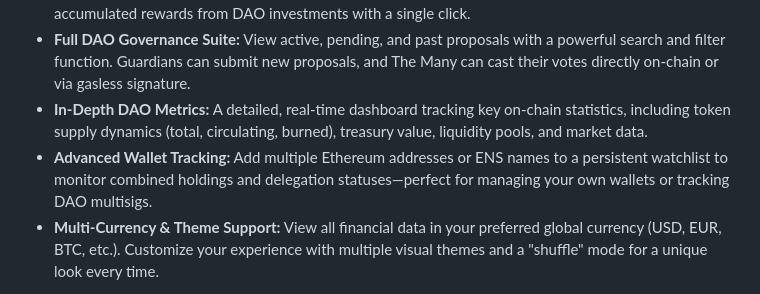
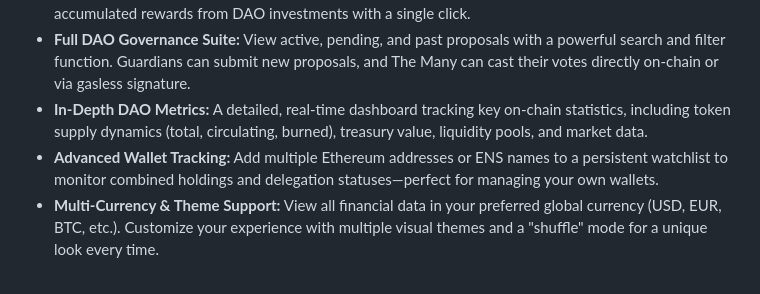
Before and after one commit to wearecultdao/hub, a Markdown page: README.md, the part around the change. GitHub-like rendering.

```diff
--- a/README.md
+++ b/README.md
@@ -10,7 +10,7 @@ A community-built, open-source interface for interacting with the CULT DAO ecosy
 *   **Seamless Staking & Rewards:** A simple, unified interface to stake CULT, unstake dCULT, and claim your accumulated rewards from DAO investments with a single click.
 *   **Full DAO Governance Suite:** View active, pending, and past proposals with a powerful search and filter function. Guardians can submit new proposals, and The Many can cast their votes directly on-chain or via gasless signature.
 *   **In-Depth DAO Metrics:** A detailed, real-time dashboard tracking key on-chain statistics, including token supply dynamics (total, circulating, burned), treasury value, liquidity pools, and market data.
-*   **Advanced Wallet Tracking:** Add multiple Ethereum addresses or ENS names to a persistent watchlist to monitor combined holdings and delegation statuses—perfect for managing your own wallets or tracking DAO multisigs.
+*   **Advanced Wallet Tracking:** Add multiple Ethereum addresses or ENS names to a persistent watchlist to monitor combined holdings and delegation statuses—perfect for managing your own wallets.
 *   **Multi-Currency & Theme Support:** View all financial data in your preferred global currency (USD, EUR, BTC, etc.). Customize your experience with multiple visual themes and a "shuffle" mode for a unique look every time.
 
 **Disclaimer & Terms of Use:** This is a community-built tool and is **NOT the official CULT DAO website.** While this software has been thoroughly tested, its use is entirely at your own risk. By using this application, you are interacting directly with the immutable CULT DAO smart contracts on the Ethereum blockchain. You are solely responsible for the security of your wallet and for any transactions you approve. This software is provided "AS IS", without warranty of any kind.
```
